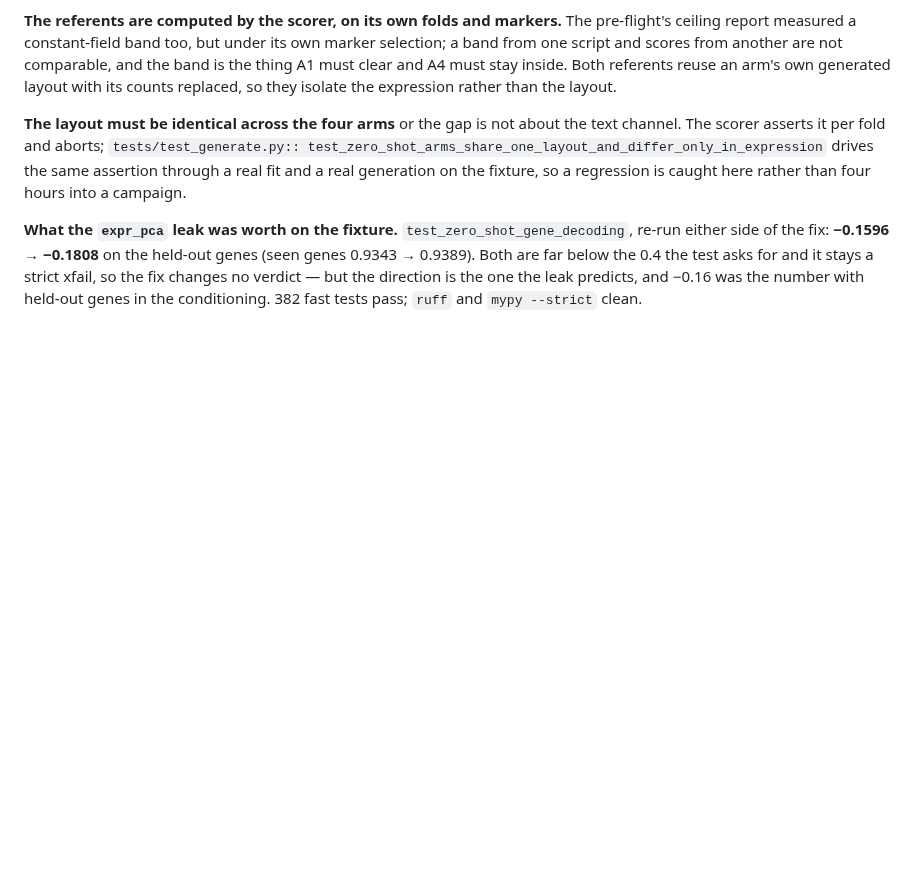
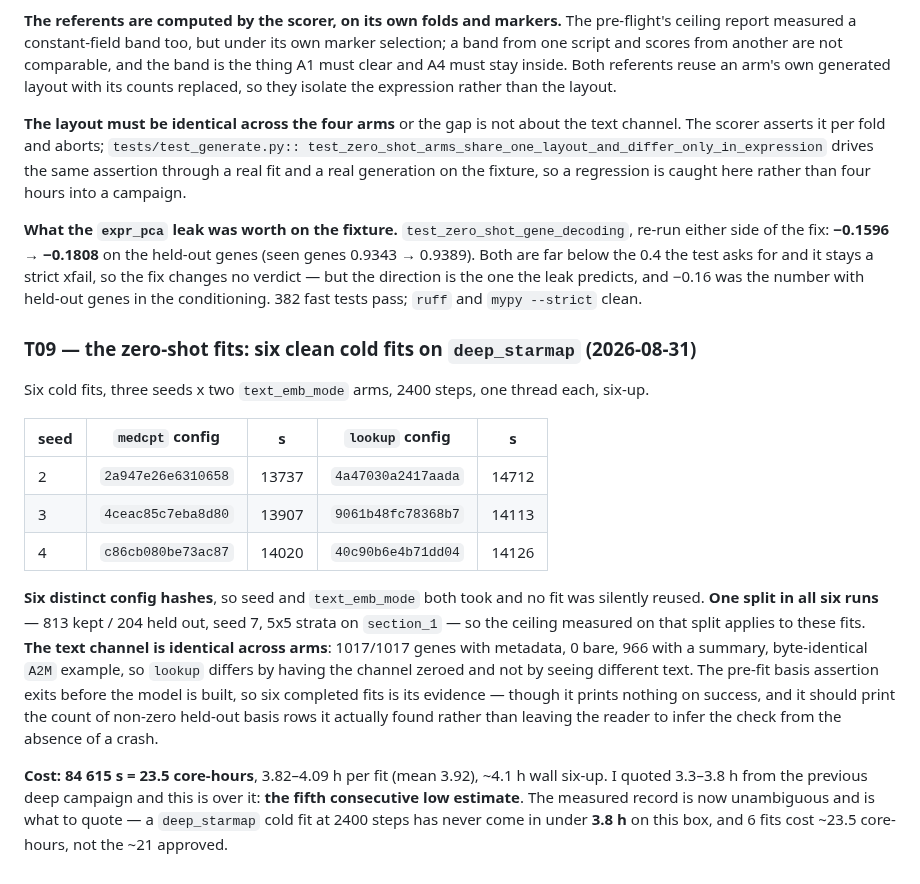
Before and after one commit to hanv14/SpatialCPA, a Markdown page: progress/t09_inference_and_calibration.md, the part around the change. GitHub-like rendering; blank space fills up the shorter version.

Commit message:
Record the six zero-shot fits: six distinct hashes, one split, 23.5 core-hours
Three seeds x two text_emb_mode arms on deep_starmap. All six config hashes
distinct, all six runs on the same 813/204 split, and the text channel identical
across arms so lookup differs by having the channel zeroed rather than by seeing
different descriptors.

Also records that the cost estimate was low for the fifth time: 3.82-4.09 h per
fit against the 3.3-3.8 h quoted, 23.5 core-hours against ~21 approved.

Co-Authored-By: Claude Opus 5 <noreply@anthropic.com>
Claude-Session: https://claude.ai/code/session_01PAKufCScyh7FQQTpGGhw5E

```diff
--- a/progress/t09_inference_and_calibration.md
+++ b/progress/t09_inference_and_calibration.md
@@ -2432,3 +2432,29 @@ either side of the fix: **−0.1596 → −0.1808** on the held-out genes (seen
 Both are far below the 0.4 the test asks for and it stays a strict xfail, so the fix changes no
 verdict — but the direction is the one the leak predicts, and −0.16 was the number with held-out
 genes in the conditioning. 382 fast tests pass; `ruff` and `mypy --strict` clean.
+
+### T09 — the zero-shot fits: six clean cold fits on `deep_starmap` (2026-08-31)
+
+Six cold fits, three seeds x two `text_emb_mode` arms, 2400 steps, one thread each, six-up.
+
+| seed | `medcpt` config | s | `lookup` config | s |
+|---|---|---|---|---|
+| 2 | `2a947e26e6310658` | 13737 | `4a47030a2417aada` | 14712 |
+| 3 | `4ceac85c7eba8d80` | 13907 | `9061b48fc78368b7` | 14113 |
+| 4 | `c86cb080be73ac87` | 14020 | `40c90b6e4b71dd04` | 14126 |
+
+**Six distinct config hashes**, so seed and `text_emb_mode` both took and no fit was silently
+reused. **One split in all six runs** — 813 kept / 204 held out, seed 7, 5x5 strata on
+`section_1` — so the ceiling measured on that split applies to these fits. **The text channel is
+identical across arms**: 1017/1017 genes with metadata, 0 bare, 966 with a summary, byte-identical
+`A2M` example, so `lookup` differs by having the channel zeroed and not by seeing different text.
+The pre-fit basis assertion exits before the model is built, so six completed fits is its evidence
+— though it prints nothing on success, and it should print the count of non-zero held-out basis
+rows it actually found rather than leaving the reader to infer the check from the absence of a
+crash.
+
+**Cost: 84 615 s = 23.5 core-hours**, 3.82–4.09 h per fit (mean 3.92), ~4.1 h wall six-up. I
+quoted 3.3–3.8 h from the previous deep campaign and this is over it: **the fifth consecutive
+low estimate**. The measured record is now unambiguous and is what to quote — a `deep_starmap`
+cold fit at 2400 steps has never come in under **3.8 h** on this box, and 6 fits cost ~23.5
+core-hours, not the ~21 approved.
```
